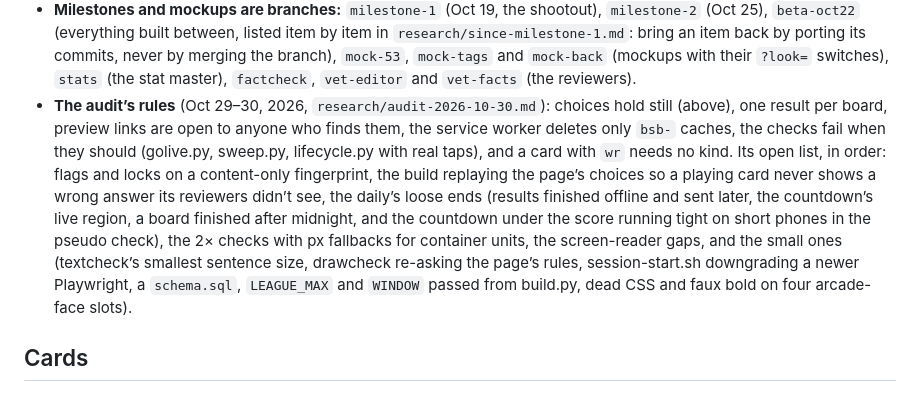
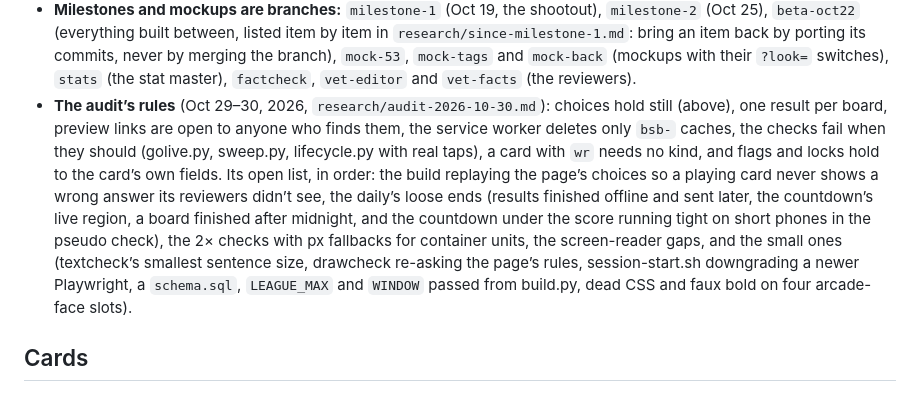
Before and after one commit to FernForager/blank-space-baby, a Markdown page: CLAUDE.md, the part around one of its changes. Rendered like a GitHub page.

```diff
--- a/CLAUDE.md
+++ b/CLAUDE.md
@@ -140,7 +140,7 @@ python3 tools/fifa.py URL            # a fifa.com article as plain text (its pag
 - Cloud sessions run `.claude/hooks/session-start.sh` at startup: it installs Playwright for Python (1.56.0, matching the preinstalled Chromium: never run `playwright install`) and copies the two fonts into `~/.fonts` as a fallback, since Google Fonts can be blocked in the sandbox. `tools/docsroute.py` serves the page and anything under `docs/` to the tools that render it, and a new tool that renders the page must route through it too.
 - **Test in headless Chromium at device scale 3** (the iPhone is 3×, so 2× hides jaggies) at 402×744 (his phone in the Claude viewer), 375×667 and 320×568. Every screen must fit with no scrolling. Zoom in on punctuation, line ends and icon pixels before calling anything done, not just the whole screen at a glance. The 320-wide target is really a 2× iPhone on iOS 15, which the checks don’t cover yet (the audit’s open list). The test tools set what they need to stay out of their own way (`?reset`, `?day`), and the Claude app’s artifact viewer adds its own title bar, which the real site doesn’t have.
 - **Milestones and mockups are branches:** `milestone-1` (Oct 19, the shootout), `milestone-2` (Oct 25), `beta-oct22` (everything built between, listed item by item in `research/since-milestone-1.md`: bring an item back by porting its commits, never by merging the branch), `mock-53`, `mock-tags` and `mock-back` (mockups with their `?look=` switches), `stats` (the stat master), `factcheck`, `vet-editor` and `vet-facts` (the reviewers).
-- **The audit’s rules** (Oct 29–30, 2026, `research/audit-2026-10-30.md`): choices hold still (above), one result per board, preview links are open to anyone who finds them, the service worker deletes only `bsb-` caches, the checks fail when they should (golive.py, sweep.py, lifecycle.py with real taps), and a card with `wr` needs no kind. Its open list, in order: flags and locks on a content-only fingerprint, the build replaying the page’s choices so a playing card never shows a wrong answer its reviewers didn’t see, the daily’s loose ends (results finished offline and sent later, the countdown’s live region, a board finished after midnight, and the countdown under the score running tight on short phones in the pseudo check), the 2× checks with px fallbacks for container units, the screen-reader gaps, and the small ones (textcheck’s smallest sentence size, drawcheck re-asking the page’s rules, session-start.sh downgrading a newer Playwright, a `schema.sql`, `LEAGUE_MAX` and `WINDOW` passed from build.py, dead CSS and faux bold on four arcade-face slots).
+- **The audit’s rules** (Oct 29–30, 2026, `research/audit-2026-10-30.md`): choices hold still (above), one result per board, preview links are open to anyone who finds them, the service worker deletes only `bsb-` caches, the checks fail when they should (golive.py, sweep.py, lifecycle.py with real taps), a card with `wr` needs no kind, and flags and locks hold to the card’s own fields. Its open list, in order: the build replaying the page’s choices so a playing card never shows a wrong answer its reviewers didn’t see, the daily’s loose ends (results finished offline and sent later, the countdown’s live region, a board finished after midnight, and the countdown under the score running tight on short phones in the pseudo check), the 2× checks with px fallbacks for container units, the screen-reader gaps, and the small ones (textcheck’s smallest sentence size, drawcheck re-asking the page’s rules, session-start.sh downgrading a newer Playwright, a `schema.sql`, `LEAGUE_MAX` and `WINDOW` passed from build.py, dead CSS and faux bold on four arcade-face slots).
 
 ## Cards
 ### The pool
```
Also changed, not shown: other parts of CLAUDE.md (+1 -1 lines).
